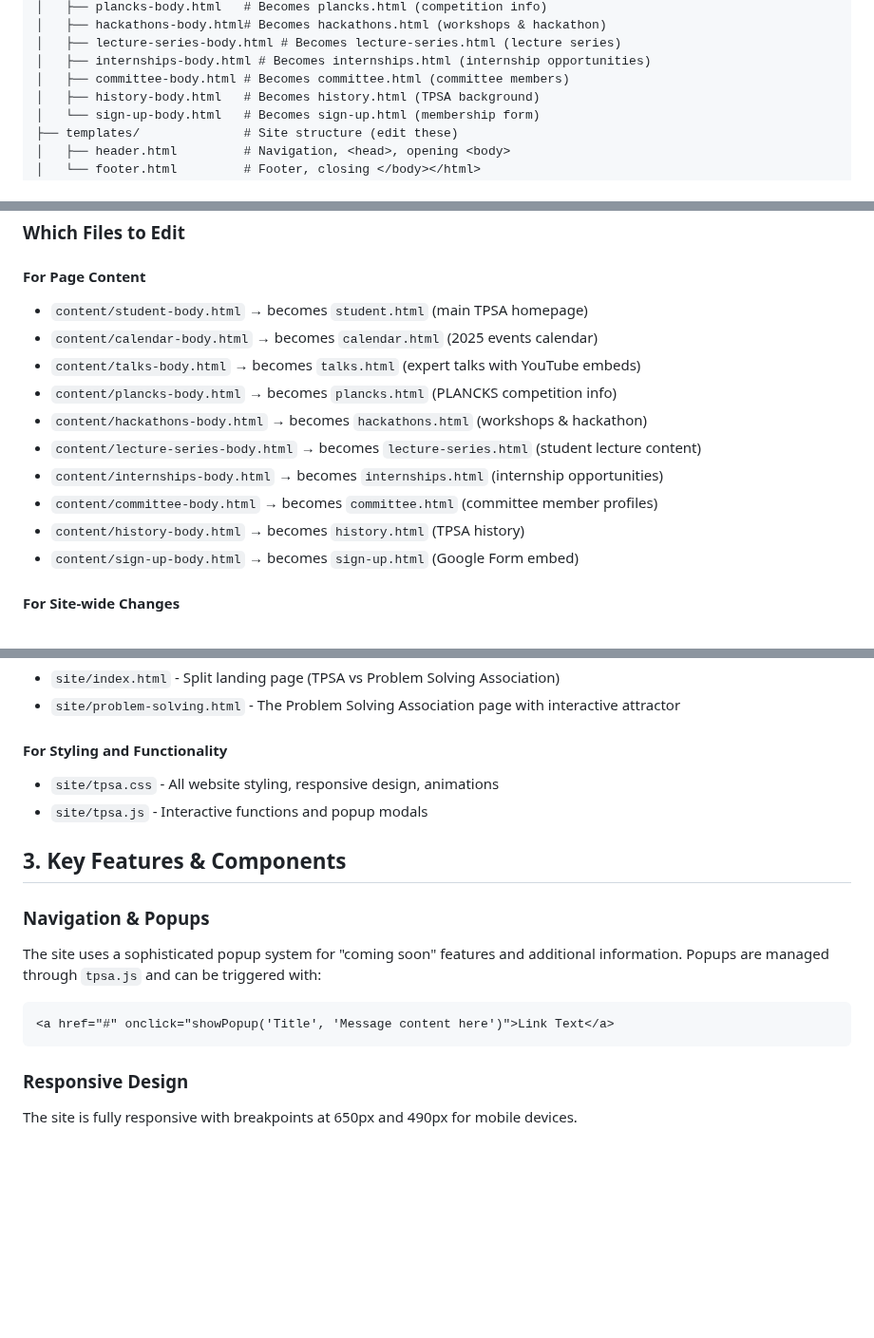
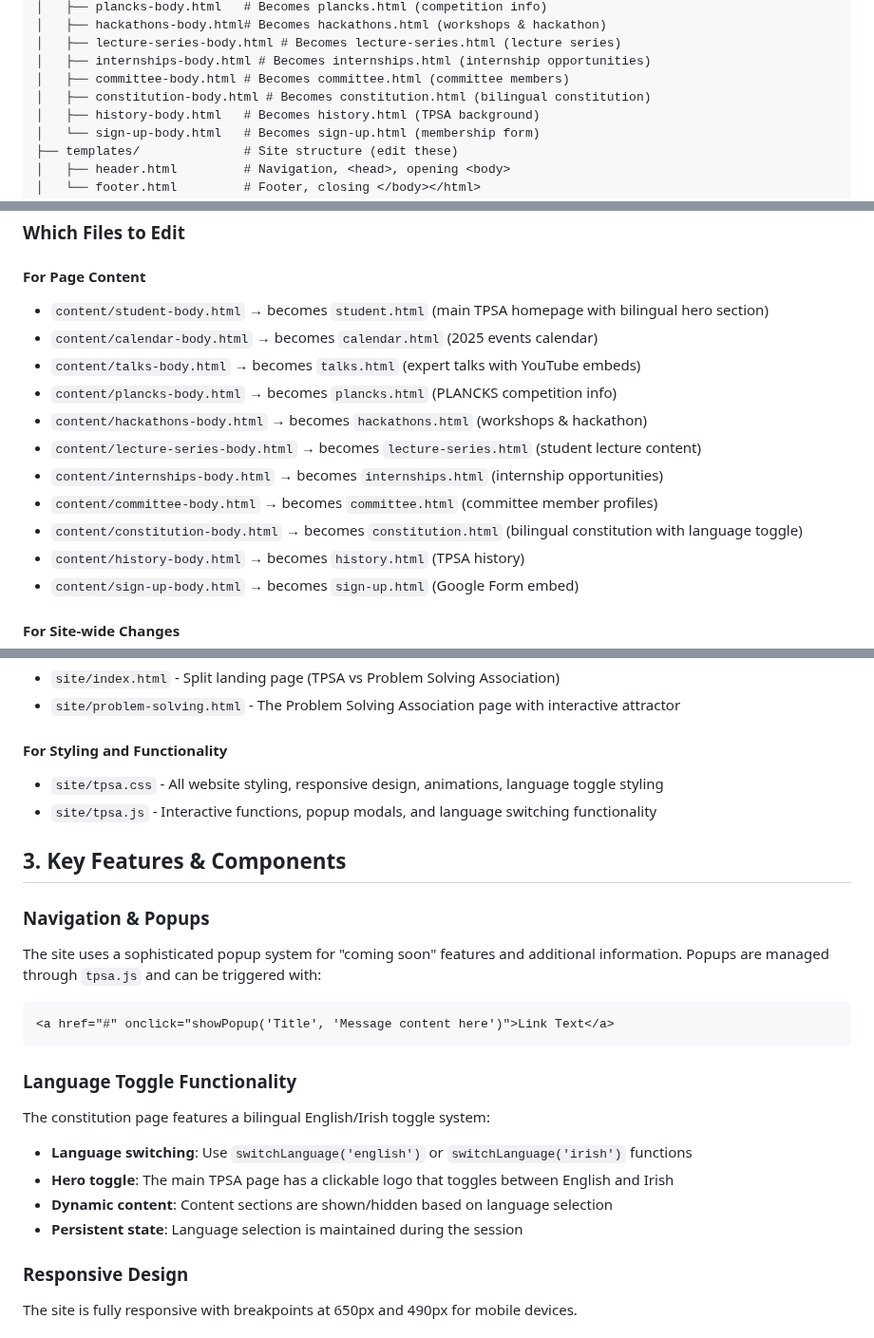
Before and after one commit to farrencc/tpsa-website, a Markdown page: README.md, 3 parts joined by grey strips. Shown at 95% size. GitHub-like rendering; blank space fills up the shorter version.

Commit message:
Updated README with new javascript and constitution page

````diff
--- a/README.md
+++ b/README.md
@@ -34,6 +34,7 @@ The site uses a template-based architecture with reusable header and footer comp
 │   ├── lecture-series-body.html # Becomes lecture-series.html (lecture series)
 │   ├── internships-body.html # Becomes internships.html (internship opportunities)
 │   ├── committee-body.html # Becomes committee.html (committee members)
+│   ├── constitution-body.html # Becomes constitution.html (bilingual constitution)
 │   ├── history-body.html   # Becomes history.html (TPSA background)
 │   └── sign-up-body.html   # Becomes sign-up.html (membership form)
 ├── templates/              # Site structure (edit these)
@@ -98,7 +99,7 @@ source venv/bin/activate  # On Windows: venv\Scripts\activate
 ### Which Files to Edit
 
 #### For Page Content
-- `content/student-body.html` → becomes `student.html` (main TPSA homepage)
+- `content/student-body.html` → becomes `student.html` (main TPSA homepage with bilingual hero section)
 - `content/calendar-body.html` → becomes `calendar.html` (2025 events calendar)
 - `content/talks-body.html` → becomes `talks.html` (expert talks with YouTube embeds)
 - `content/plancks-body.html` → becomes `plancks.html` (PLANCKS competition info)
@@ -106,6 +107,7 @@ source venv/bin/activate  # On Windows: venv\Scripts\activate
 - `content/lecture-series-body.html` → becomes `lecture-series.html` (student lecture content)
 - `content/internships-body.html` → becomes `internships.html` (internship opportunities)
 - `content/committee-body.html` → becomes `committee.html` (committee member profiles)
+- `content/constitution-body.html` → becomes `constitution.html` (bilingual constitution with language toggle)
 - `content/history-body.html` → becomes `history.html` (TPSA history)
 - `content/sign-up-body.html` → becomes `sign-up.html` (Google Form embed)
 
@@ -118,8 +120,8 @@ source venv/bin/activate  # On Windows: venv\Scripts\activate
 - `site/problem-solving.html` - The Problem Solving Association page with interactive attractor
 
 #### For Styling and Functionality
-- `site/tpsa.css` - All website styling, responsive design, animations
-- `site/tpsa.js` - Interactive functions and popup modals
+- `site/tpsa.css` - All website styling, responsive design, animations, language toggle styling
+- `site/tpsa.js` - Interactive functions, popup modals, and language switching functionality
 
 ## 3. Key Features & Components
 
@@ -128,6 +130,13 @@ The site uses a sophisticated popup system for "coming soon" features and additi
 ```html
 <a href="#" onclick="showPopup('Title', 'Message content here')">Link Text</a>
 ```
+
+### Language Toggle Functionality
+The constitution page features a bilingual English/Irish toggle system:
+- **Language switching**: Use `switchLanguage('english')` or `switchLanguage('irish')` functions
+- **Hero toggle**: The main TPSA page has a clickable logo that toggles between English and Irish
+- **Dynamic content**: Content sections are shown/hidden based on language selection
+- **Persistent state**: Language selection is maintained during the session
 
 ### Responsive Design
 The site is fully responsive with breakpoints at 650px and 490px for mobile devices.
````
Also changed, not shown: other parts of README.md (+2 -0 lines).
